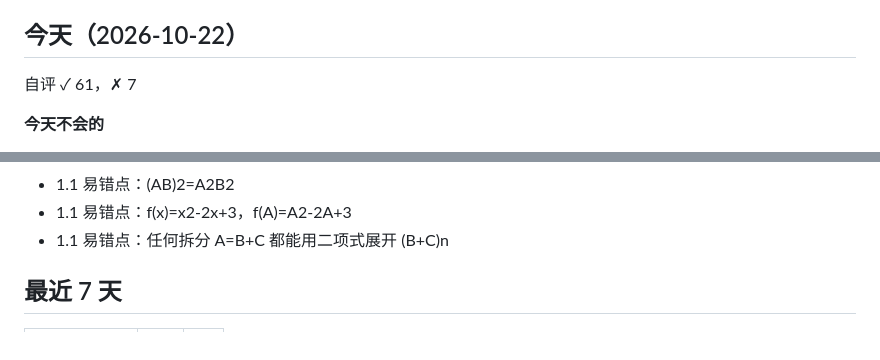
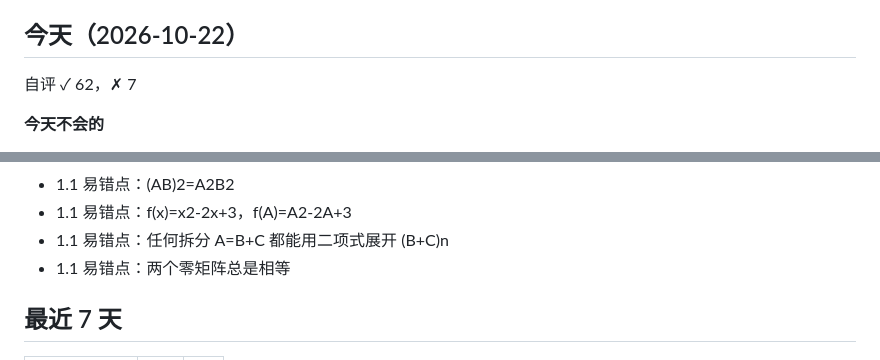
Before and after one commit to hengyoungmiao/study-site, a Markdown page: records/xiandai/review.md, 2 parts joined by grey strips. GitHub-like rendering.

Commit message:
复盘摘要 2026-10-22 13:43

```diff
--- a/records/xiandai/review.md
+++ b/records/xiandai/review.md
@@ -4,7 +4,7 @@
 
 ## 今天（2026-10-22）
 
-自评 ✓ 61，✗ 7
+自评 ✓ 62，✗ 7
 
 **今天不会的**
 
@@ -79,6 +79,7 @@
 - 1.1 易错点：(AB)2=A2B2
 - 1.1 易错点：f(x)=x2-2x+3，f(A)=A2-2A+3
 - 1.1 易错点：任何拆分 A=B+C 都能用二项式展开 (B+C)n
+- 1.1 易错点：两个零矩阵总是相等
 
 ## 最近 7 天
 
```
Also changed, not shown: other parts of records/xiandai/review.md (+1 -1 lines).
